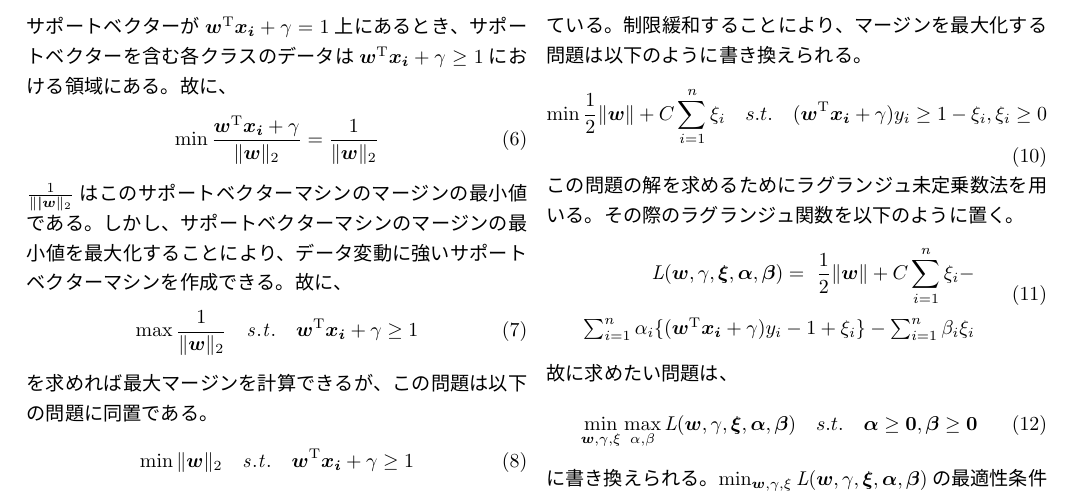
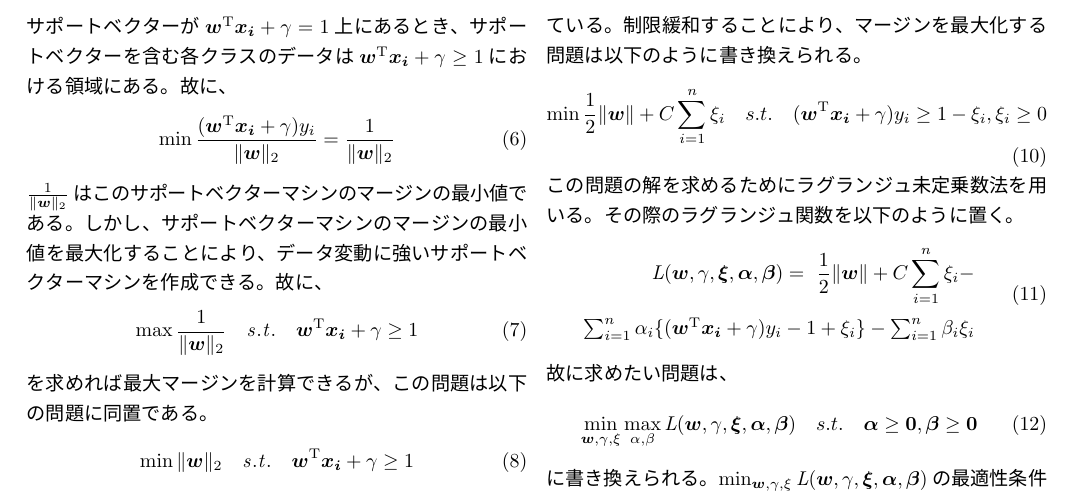
Before and after one commit to xue9981/Share, a LaTeX document (Seminar/Chapter08-linear/svm.tex, which reads Seminar/Chapter08-linear/tex/body1.tex): part of page 2 of 3, cut so that both start at the same text. The pictures show the PDF file Seminar/Chapter08-linear/svm.pdf that the author committed with the source.

Commit message:
modified wrong place

```diff
--- a/Seminar/Chapter08-linear/tex/body1.tex
+++ b/Seminar/Chapter08-linear/tex/body1.tex
@@ -57,13 +57,13 @@ ${\it{D}} = \{\bm{x_i}, y_i\}$について、$y_i = +1$または$y_i = -1$とい
 
 サポートベクターが直線$(\bm{w}^{\mathrm{T}}\bm{x} + \gamma) = 1$上にあるとき、サポートベクターと直線$(\bm{w}^{\mathrm{T}}\bm{x} + \gamma) = 0$間の距離は以下の式によって計算される。
 \begin{equation}
-  \frac{\bm{w}^{\mathrm{T}}\bm{x_i} + \gamma}{\|\bm{w}\|_2}
+  \frac{(\bm{w}^{\mathrm{T}}\bm{x_i} + \gamma)y_i}{\|\bm{w}\|_2}
 \end{equation}
 サポートベクターが$\bm{w}^{\mathrm{T}}\bm{x_i} + \gamma = 1$上にあるとき、サポートベクターを含む各クラスのデータは$\bm{w}^{\mathrm{T}}\bm{x_i} + \gamma \ge 1$における領域にある。故に、
 \begin{equation}
-  \min\frac{\bm{w}^{\mathrm{T}}\bm{x_i} + \gamma}{\|\bm{w}\|_2} = \frac{1}{\|\bm{w}\|_2}
+  \min\frac{(\bm{w}^{\mathrm{T}}\bm{x_i} + \gamma)y_i}{\|\bm{w}\|_2} = \frac{1}{\|\bm{w}\|_2}
 \end{equation}
-$\frac{1}{\|\bm{|w}\|_2}$はこのサポートベクターマシンのマージンの最小値である。しかし、サポートベクターマシンのマージンの最小値を最大化することにより、データ変動に強いサポートベクターマシンを作成できる。故に、
+$\frac{1}{\|\bm{w}\|_2}$はこのサポートベクターマシンのマージンの最小値である。しかし、サポートベクターマシンのマージンの最小値を最大化することにより、データ変動に強いサポートベクターマシンを作成できる。故に、
 \begin{equation}
   \max\frac{1}{\|\bm{w}\|_2}\text{\ \ \ }{\it{s.t.}}\text{\ \ \ }\bm{w}^{\mathrm{T}}\bm{x_i} + \gamma \ge 1
 \end{equation}
```
Also changed, not shown: Seminar/Chapter08-linear/svm.pdf, 2 other files.
